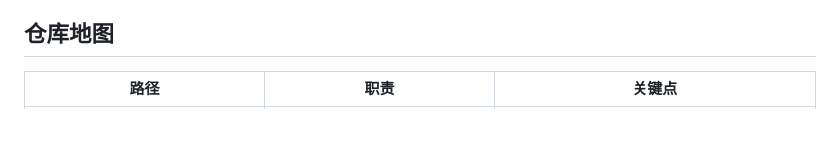
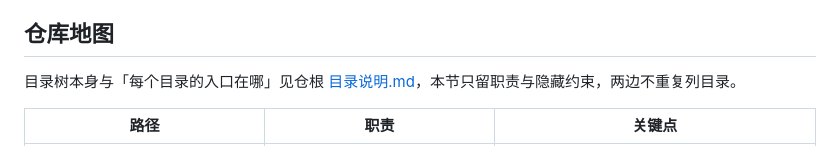
Before and after one commit to Luz7818/zhishuxing, a Markdown page: AGENTS.md, the part around the change. Drawn GitHub-style; blank space fills up the shorter version.

```diff
--- a/AGENTS.md
+++ b/AGENTS.md
@@ -58,6 +58,8 @@
 4. **可选依赖隔离**：`torch` / `mlagents_envs` / `openai` 都是可选，Web 与演示链路对它们无硬依赖。
 
 ## 仓库地图
+
+目录树本身与「每个目录的入口在哪」见仓根 [目录说明.md](目录说明.md)，本节只留职责与隐藏约束，两边不重复列目录。
 
 | 路径 | 职责 | 关键点 |
 |---|---|---|
```
Also changed, not shown: README.md (+2 -0 lines), 目录说明.md (added, +91 -0 lines).
